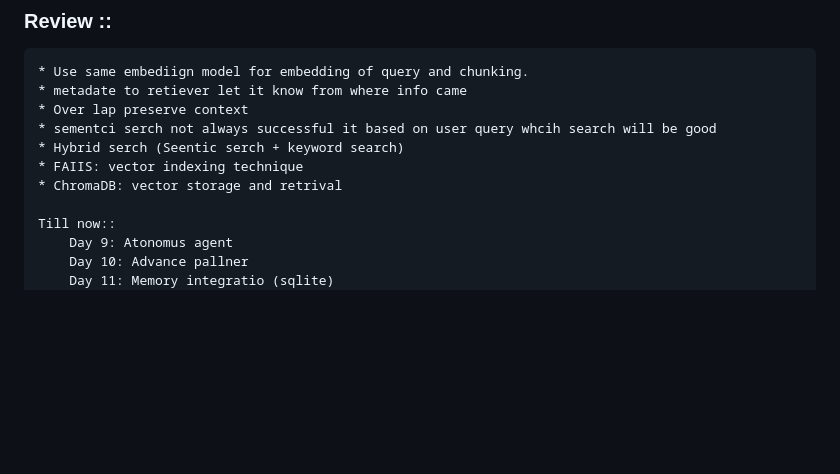
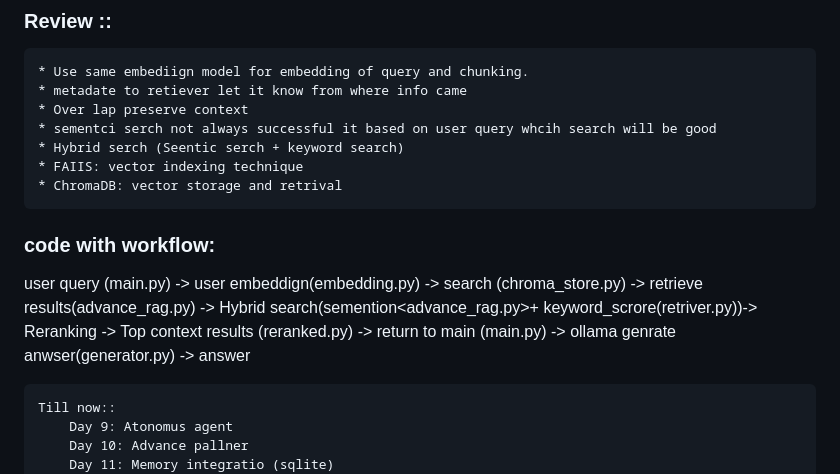
Before and after one commit to aakashsinghpatel/ai-agent-development, a Markdown page: Day-12/readme.md, the part around the change. GitHub-like rendering; blank space fills up the shorter version.

Commit message:
Advance rag: update RAg workflow with file name

```diff
--- a/Day-12/readme.md
+++ b/Day-12/readme.md
@@ -233,6 +233,9 @@ Hence, break the document into chunks, create embedding of chunks and later retu
     * Hybrid serch (Seentic serch + keyword search)
     * FAIIS: vector indexing technique
     * ChromaDB: vector storage and retrival
+### code with workflow:
+
+user query (main.py) -> user embeddign(embedding.py) -> search (chroma_store.py) -> retrieve results(advance_rag.py) -> Hybrid search(semention<advance_rag.py>+ keyword_scrore(retriver.py))-> Reranking -> Top context results (reranked.py) -> return to main (main.py) -> ollama genrate anwser(generator.py) -> answer
 
     Till now::
         Day 9: Atonomus agent
```
